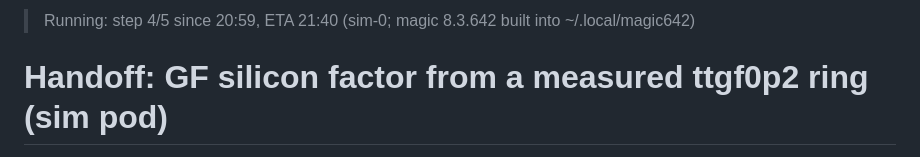
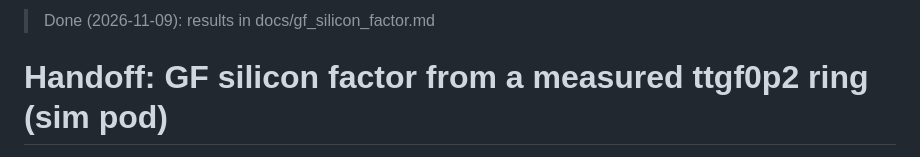
Before and after one commit to mattvenn/gf-433-oscillator, a Markdown page: docs/handoff_gf_silicon_factor.md, the part around the change. Drawn GitHub-style.

```diff
--- a/docs/handoff_gf_silicon_factor.md
+++ b/docs/handoff_gf_silicon_factor.md
@@ -1,4 +1,4 @@
-> Running: step 4/5 since 20:59, ETA 21:40 (sim-0; magic 8.3.642 built into ~/.local/magic642)
+> Done (2026-11-09): results in docs/gf_silicon_factor.md
 # Handoff: GF silicon factor from a measured ttgf0p2 ring (sim pod)
 
 **Goal: simulate the ring configurations of `tt_um_algofoogle_vgaringosc` (ttgf0p2, mux address 614) from its
```
Also changed, not shown: docs/gf_silicon_factor.md (added, +99 -0 lines), sim/silicon_factor/results.md (added, +19 -0 lines), docs/img/gf_silicon_factor.png (added), 1 other file.
